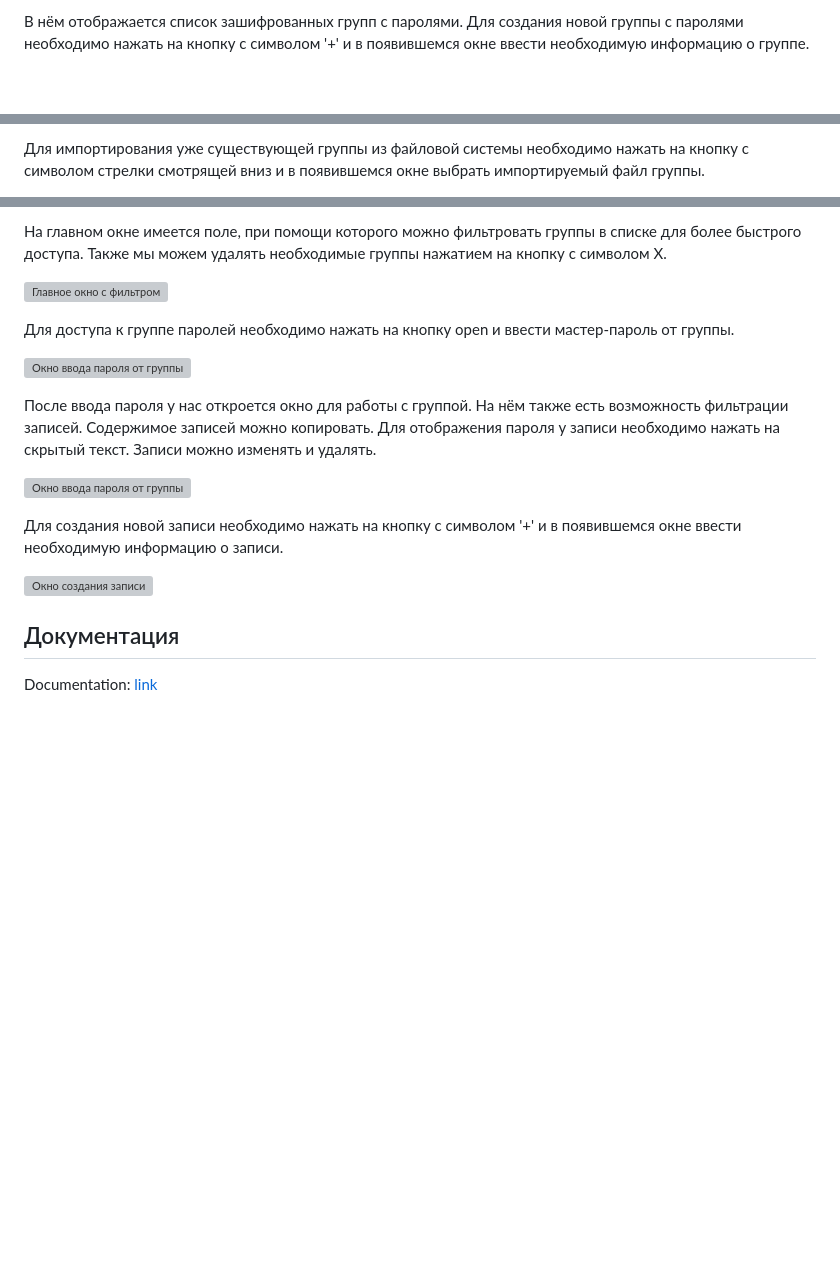
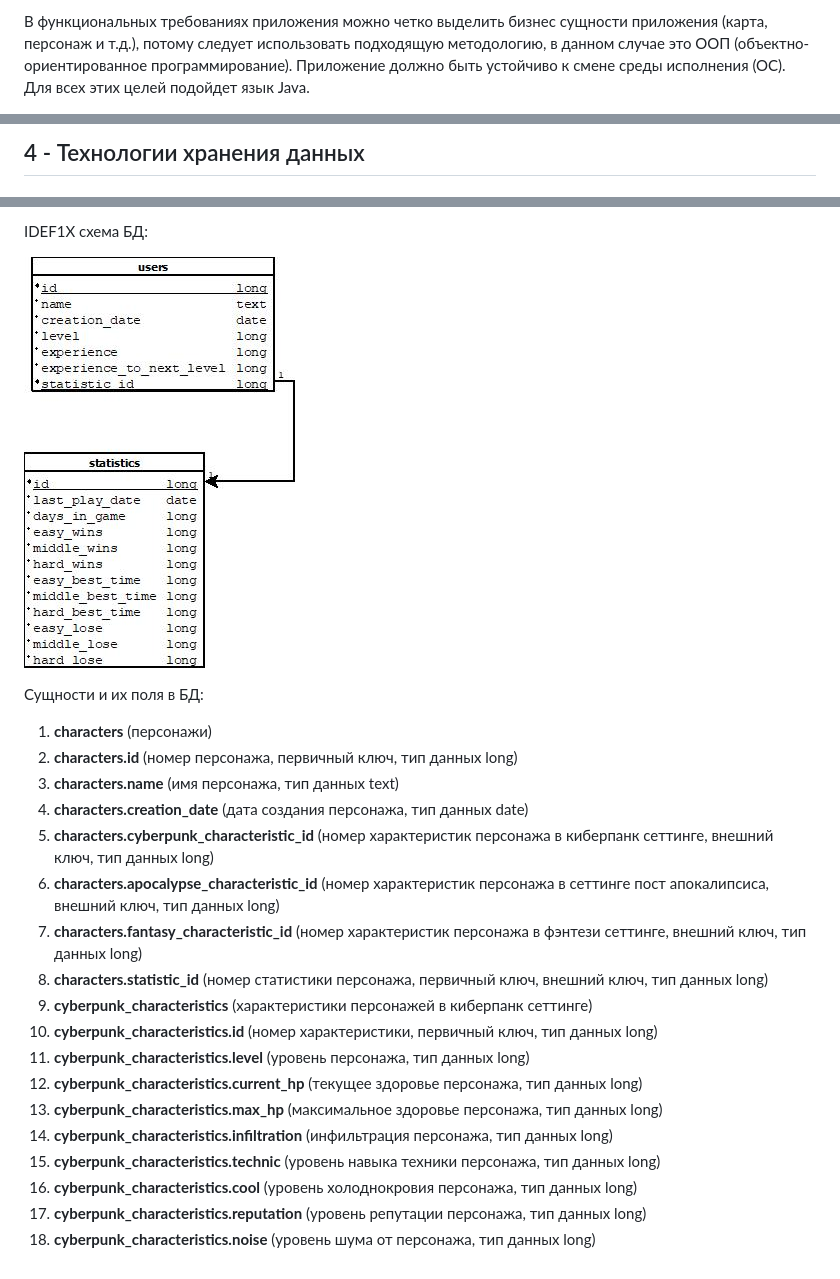
Before and after one commit to Doomaykaka/DeusMatrix, a Markdown page: README.md, 3 parts joined by grey strips. Rendered like a GitHub page; pictures changed too: doc-images/idef1x.jpg (added); blank space fills up the shorter version; grey boxes are pictures that could not be loaded.

Commit message:
Update doc images

```diff
--- a/README.md
+++ b/README.md
@@ -31,4 +42,3 @@ java -jar app.jar
 
-В нём отображается список зашифрованных групп с паролями.
-Для создания новой группы с паролями необходимо нажать на кнопку с символом '+' и в появившемся окне ввести необходимую информацию о группе.
+В функциональных требованиях приложения можно четко выделить бизнес сущности приложения (карта, персонаж и т.д.), потому следует использовать подходящую методологию, в данном случае это ООП (объектно-ориентированное программирование). Приложение должно быть устойчиво к смене среды исполнения (ОС). Для всех этих целей подойдет язык Java.
 
@@ -36,3 +46,3 @@ java -jar app.jar
 
-Для импортирования уже существующей группы из файловой системы необходимо нажать на кнопку с символом стрелки смотрящей вниз и в появившемся окне выбрать импортируемый файл группы.
+## 4 - Технологии хранения данных
 
@@ -40,20 +50,25 @@ java -jar app.jar
 
-На главном окне имеется поле, при помощи которого можно фильтровать группы в списке для более быстрого доступа. Также мы можем удалять необходимые группы нажатием на кнопку с символом X.
+IDEF1X схема БД:
 
-![Главное окно с фильтром](docScreens/4.png)
+![IDEF1X](doc-images/idef1x.jpg)
 
-Для доступа к группе паролей необходимо нажать на кнопку open и ввести мастер-пароль от группы.
+Сущности и их поля в БД:
 
-![Окно ввода пароля от группы](docScreens/5.png)
-
-После ввода пароля у нас откроется окно для работы с группой. На нём также есть возможность фильтрации записей. Содержимое записей можно копировать. Для отображения пароля у записи необходимо нажать на скрытый текст. Записи можно изменять и удалять.
-
-![Окно ввода пароля от группы](docScreens/6.png)
-
-Для создания новой записи необходимо нажать на кнопку с символом '+' и в появившемся окне ввести необходимую информацию о записи.
-
-![Окно создания записи](docScreens/7.png)
-
-## Документация
-
-Documentation: [link](https://doomaykaka.github.io/PasswordManager.GUI/)
+1. **characters** (персонажи)
+2. **characters.id** (номер персонажа, первичный ключ, тип данных long)
+3. **characters.name** (имя персонажа, тип данных text)
+4. **characters.creation_date** (дата создания персонажа, тип данных date)
+5. **characters.cyberpunk_characteristic_id** (номер характеристик персонажа в киберпанк сеттинге, внешний ключ, тип данных long)
+6. **characters.apocalypse_characteristic_id** (номер характеристик персонажа в сеттинге пост апокалипсиса, внешний ключ, тип данных long)
+7. **characters.fantasy_characteristic_id** (номер характеристик персонажа в фэнтези сеттинге, внешний ключ, тип данных long)
+8. **characters.statistic_id** (номер статистики персонажа, первичный ключ, внешний ключ, тип данных long)
+9. **cyberpunk_characteristics** (характеристики персонажей в киберпанк сеттинге)
+10. **cyberpunk_characteristics.id** (номер характеристики, первичный ключ, тип данных long)
+11. **cyberpunk_characteristics.level** (уровень персонажа, тип данных long)
+12. **cyberpunk_characteristics.current_hp** (текущее здоровье персонажа, тип данных long)
+13. **cyberpunk_characteristics.max_hp** (максимальное здоровье персонажа, тип данных long)
+14. **cyberpunk_characteristics.infiltration** (инфильтрация персонажа, тип данных long)
+15. **cyberpunk_characteristics.technic** (уровень навыка техники персонажа, тип данных long)
+16. **cyberpunk_characteristics.cool** (уровень холоднокровия персонажа, тип данных long)
+17. **cyberpunk_characteristics.reputation** (уровень репутации персонажа, тип данных long)
+18. **cyberpunk_characteristics.noise** (уровень шума от персонажа, тип данных long)
```
Also changed, not shown: other parts of README.md (+30 -19 lines), doc-images/UML.jpg (added), 3 other files.
